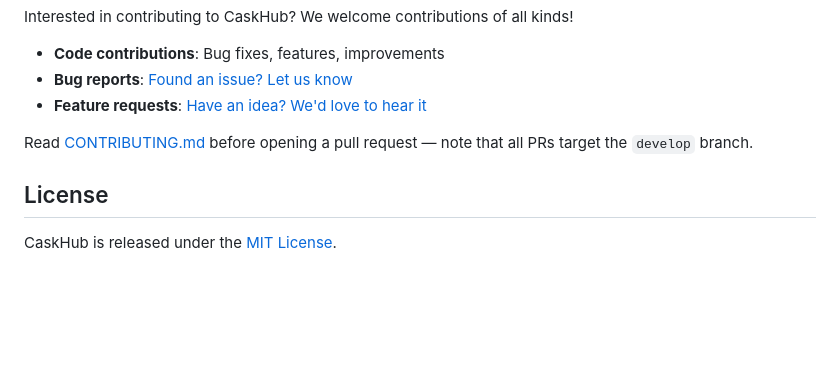
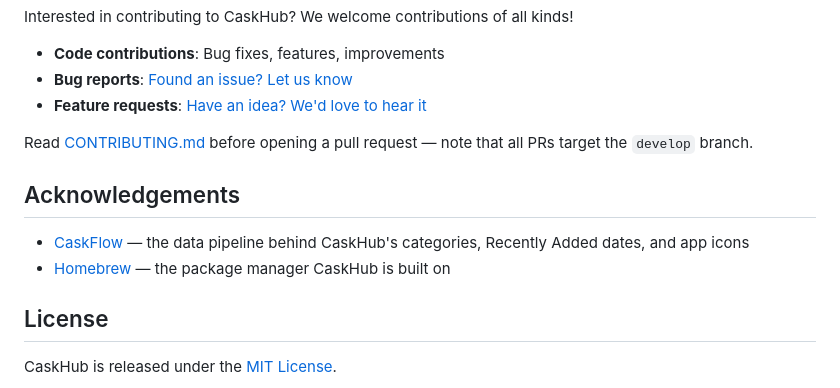
Before and after one commit to alielsokary/CaskHub, a Markdown page: README.md, the part around the change. Rendered like a GitHub page; blank space fills up the shorter version.

Commit message:
docs: add acknowledgements section to README

```diff
--- a/README.md
+++ b/README.md
@@ -113,6 +113,11 @@ Interested in contributing to CaskHub? We welcome contributions of all kinds!
 
 Read [CONTRIBUTING.md](CONTRIBUTING.md) before opening a pull request — note that all PRs target the `develop` branch.
 
+## Acknowledgements
+
+- [CaskFlow](https://github.com/alielsokary/CaskFlow) — the data pipeline behind CaskHub's categories, Recently Added dates, and app icons
+- [Homebrew](https://brew.sh) — the package manager CaskHub is built on
+
 ## License
 
 CaskHub is released under the [MIT License](LICENSE).
```
